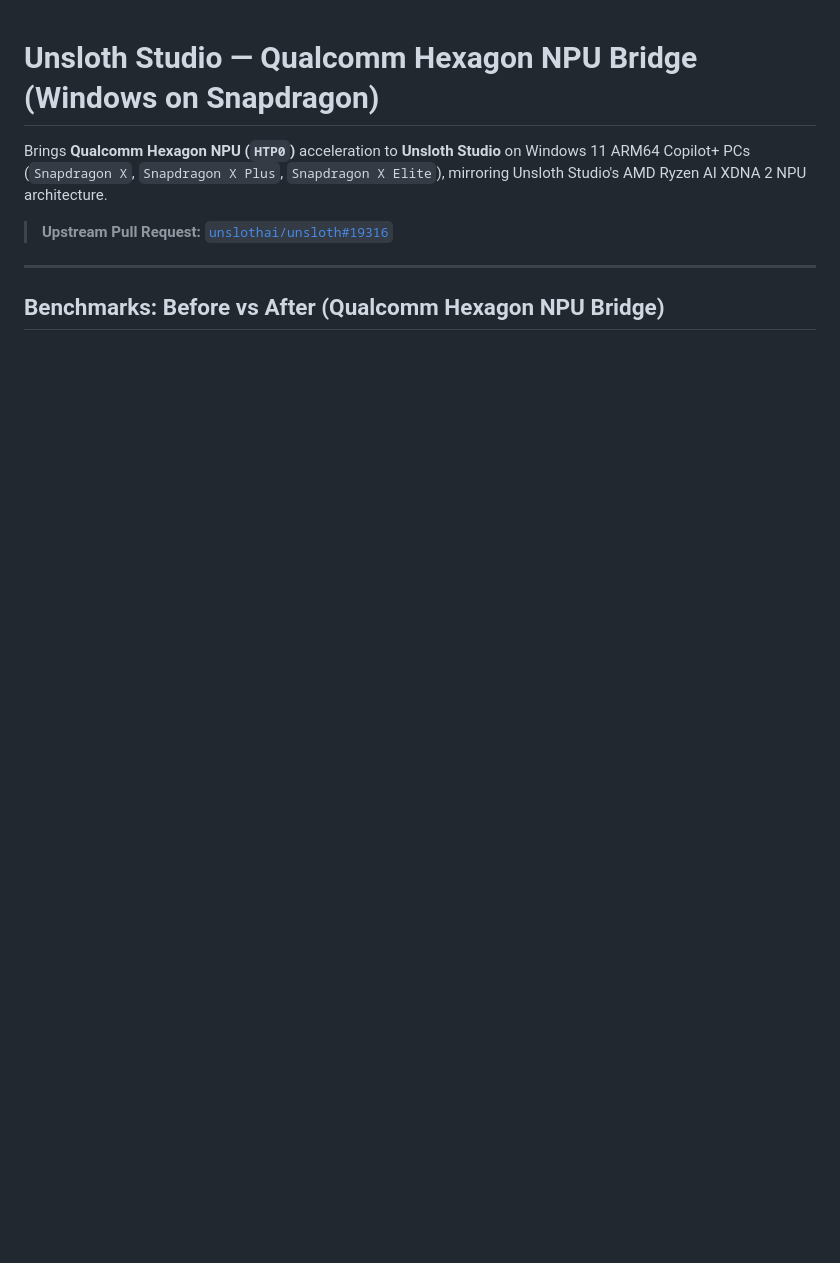
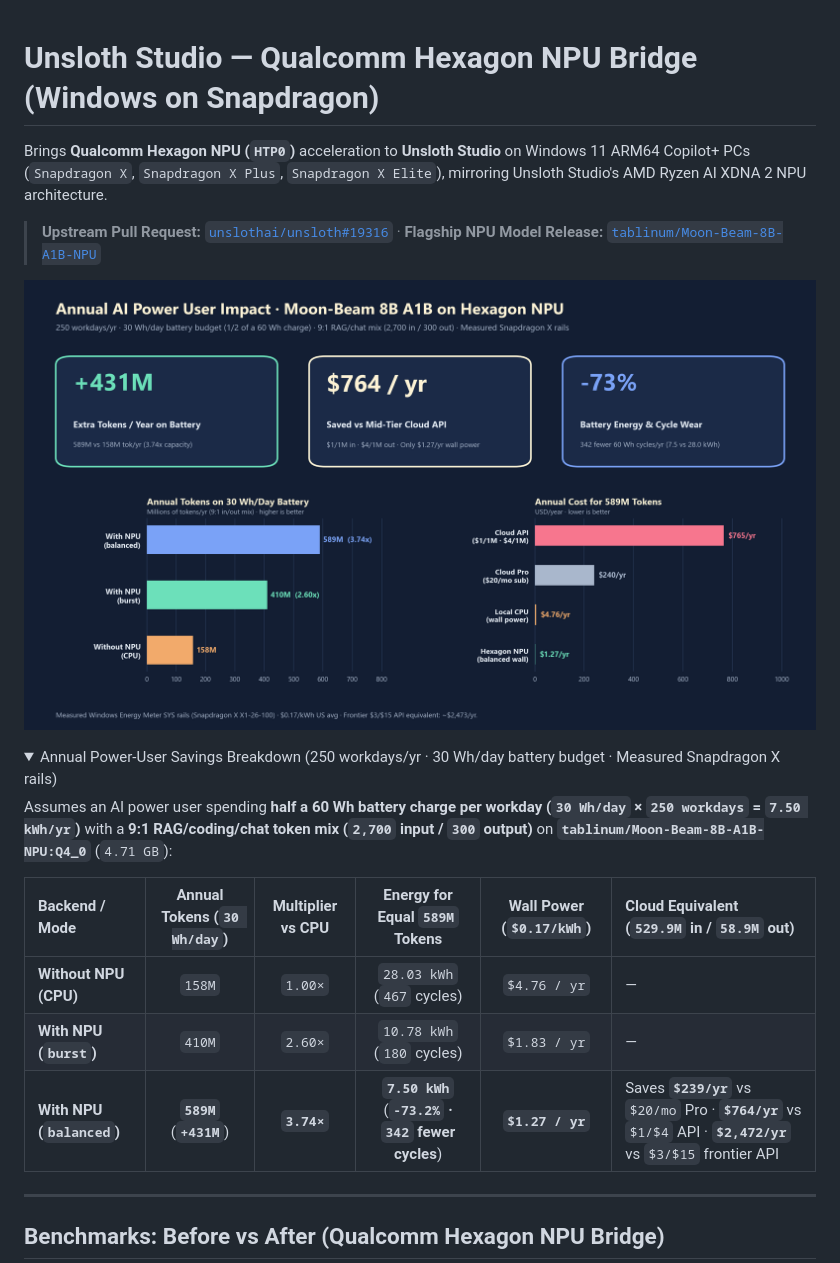
Before and after one commit to chadstthomas-svg/unsloth-qualcomm-npu-bridge, a Markdown page: README.md, the part around one of its changes. GitHub-like rendering; pictures changed too: assets/npu-annual-impact.png (added); folded sections open; blank space fills up the shorter version.

```diff
--- a/README.md
+++ b/README.md
@@ -2,4 +2,18 @@
 
 Brings **Qualcomm Hexagon NPU (`HTP0`)** acceleration to **Unsloth Studio** on Windows 11 ARM64 Copilot+ PCs (`Snapdragon X`, `Snapdragon X Plus`, `Snapdragon X Elite`), mirroring Unsloth Studio's AMD Ryzen AI XDNA 2 NPU architecture.
 
-> **Upstream Pull Request:** [`unslothai/unsloth#19316`](https://github.com/unslothai/unsloth/pull/19316)
+> **Upstream Pull Request:** [`unslothai/unsloth#19316`](https://github.com/unslothai/unsloth/pull/19316) · **Flagship NPU Model Release:** [`tablinum/Moon-Beam-8B-A1B-NPU`](https://huggingface.co/tablinum/Moon-Beam-8B-A1B-NPU)
+
+![Annual AI Power User Impact — Dollars Saved & Extra Tokens per Year](assets/npu-annual-impact.png)
+
+<details>
+<summary>Annual Power-User Savings Breakdown (250 workdays/yr · 30 Wh/day battery budget · Measured Snapdragon X rails)</summary>
+
+Assumes an AI power user spending **half a 60 Wh battery charge per workday (`30 Wh/day` × `250 workdays` = `7.50 kWh/yr`)** with a **9:1 RAG/coding/chat token mix (`2,700` input / `300` output)** on **`tablinum/Moon-Beam-8B-A1B-NPU:Q4_0`** (`4.71 GB`):
+
+| Backend / Mode | Annual Tokens (`30 Wh/day`) | Multiplier vs CPU | Energy for Equal `589M` Tokens | Wall Power (`$0.17/kWh`) | Cloud Equivalent (`529.9M` in / `58.9M` out) |
+| :--- | :---: | :---: | :---: | :---: | :--- |
+| **Without NPU (CPU)** | `158M` | `1.00×` | `28.03 kWh` (`467` cycles) | `$4.76 / yr` | — |
+| **With NPU (`burst`)** | `410M` | `2.60×` | `10.78 kWh` (`180` cycles) | `$1.83 / yr` | — |
+| **With NPU (`balanced`)** | **`589M`** (**`+431M`**) | **`3.74×`** | **`7.50 kWh`** (**`-73.2%` · `342` fewer cycles**) | **`$1.27 / yr`** | Saves **`$239/yr`** vs `$20/mo` Pro · **`$764/yr`** vs `$1/$4` API · **`$2,472/yr`** vs `$3/$15` frontier API |
+
```
Also changed, not shown: other parts of README.md (+27 -0 lines), assets/npu-bridge-architecture.png (added), assets/npu-dense-speedup.png (added), assets/npu-tokens-per-charge.png (added), assets/npu-vs-cpu-moonbeam.png (added).
